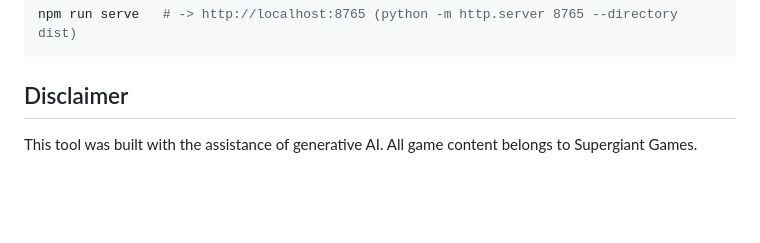
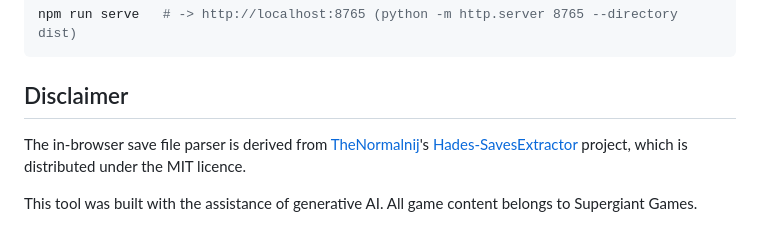
Before and after one commit to NikkelM/HadesDialogueExplorer, a Markdown page: README.md, the part around the change. Drawn GitHub-style; blank space fills up the shorter version.

Commit message:
Attribute TheNormalnij's Hades-SavesExtractor for the save parser

```diff
--- a/README.md
+++ b/README.md
@@ -101,5 +101,7 @@ npm run serve   # -> http://localhost:8765 (python -m http.server 8765 --directo
 
 ## Disclaimer
 
+The in-browser save file parser is derived from [TheNormalnij](https://github.com/TheNormalnij)'s [Hades-SavesExtractor](https://github.com/TheNormalnij/Hades-SavesExtractor) project, which is distributed under the MIT licence.
+
 This tool was built with the assistance of generative AI.
 All game content belongs to Supergiant Games.
```
